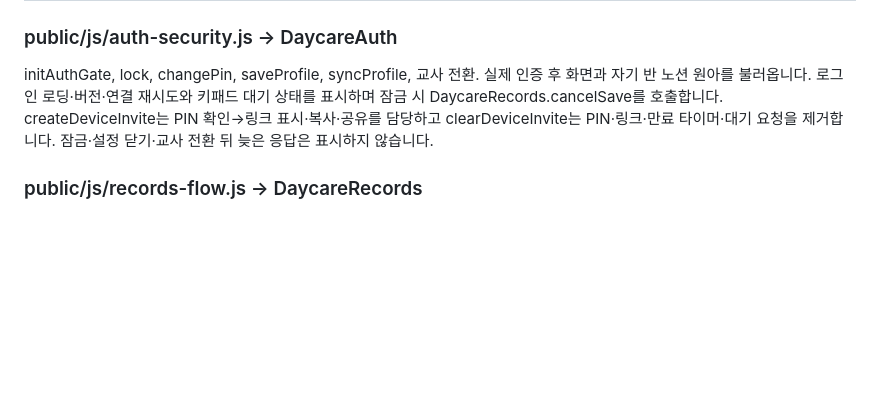
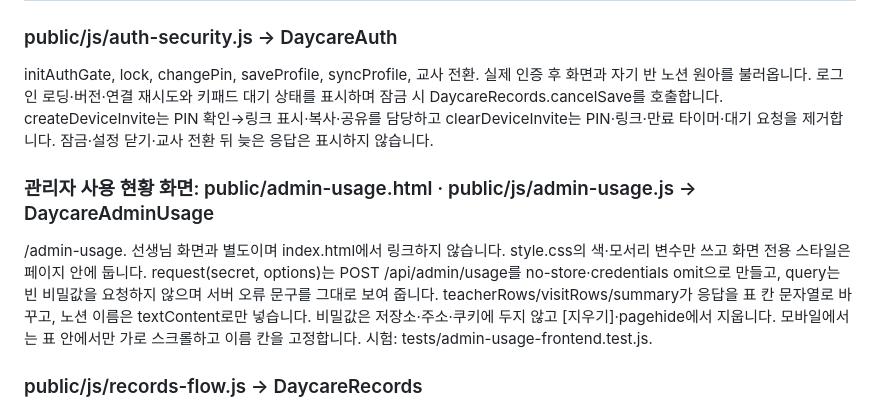
Before and after one commit to awslike6-web/daycare-helper, a Markdown page: docs/CORE_CATALOG.md, the part around the change. Drawn GitHub-style; blank space fills up the shorter version.

```diff
--- a/docs/CORE_CATALOG.md
+++ b/docs/CORE_CATALOG.md
@@ -91,6 +91,10 @@ linkChildRecord(env,context,input,storage), verifyChildLinks(env,teacher,date,ru
 
 initAuthGate, lock, changePin, saveProfile, syncProfile, 교사 전환. 실제 인증 후 화면과 자기 반 노션 원아를 불러옵니다. 로그인 로딩·버전·연결 재시도와 키패드 대기 상태를 표시하며 잠금 시 DaycareRecords.cancelSave를 호출합니다. createDeviceInvite는 PIN 확인→링크 표시·복사·공유를 담당하고 clearDeviceInvite는 PIN·링크·만료 타이머·대기 요청을 제거합니다. 잠금·설정 닫기·교사 전환 뒤 늦은 응답은 표시하지 않습니다.
 
+### 관리자 사용 현황 화면: public/admin-usage.html · public/js/admin-usage.js → DaycareAdminUsage
+
+/admin-usage. 선생님 화면과 별도이며 index.html에서 링크하지 않습니다. style.css의 색·모서리 변수만 쓰고 화면 전용 스타일은 페이지 안에 둡니다. request(secret, options)는 POST /api/admin/usage를 no-store·credentials omit으로 만들고, query는 빈 비밀값을 요청하지 않으며 서버 오류 문구를 그대로 보여 줍니다. teacherRows/visitRows/summary가 응답을 표 칸 문자열로 바꾸고, 노션 이름은 textContent로만 넣습니다. 비밀값은 저장소·주소·쿠키에 두지 않고 [지우기]·pagehide에서 지웁니다. 모바일에서는 표 안에서만 가로 스크롤하고 이름 칸을 고정합니다. 시험: tests/admin-usage-frontend.test.js.
+
 ### public/js/records-flow.js → DaycareRecords
 
 capture, save, restore, clear, forget, invalidateResult, initEvidence, resetEvidence, monthlyOptions, saveNotion, cancelSave, requestJson, saveStatus, generationStatus, generationProgress, availableFormats. 검수 수집·AES-GCM 초안·실제 근거 선택·대상 변경·현재 서식 인쇄본·검수 저장 상태를 담당합니다. requestJson(path, {method, body, signal, timeoutMs})은 JSON 요청·본문 수신의 제한 시간과 취소를 보장하며 쓰기를 자동 재전송하지 않습니다. cancelSave는 진행 저장과 중복 선택을 종료합니다. DaycareNotion.handleSaveNotion이 저장 오케스트레이터를 호출합니다. DaycareHTML은 동적 HTML 텍스트를 이스케이프합니다.
```
Also changed, not shown: docs/daycare_spec.md (+1 -1 lines), docs/implementation_plan_20261028_usage_page.md (added, +7 -0 lines), walkthrough.md (+13 -0 lines), docs/verification/usage-page-desktop.jpg (added), docs/verification/usage-page-mobile.jpg (added), 3 other files.
